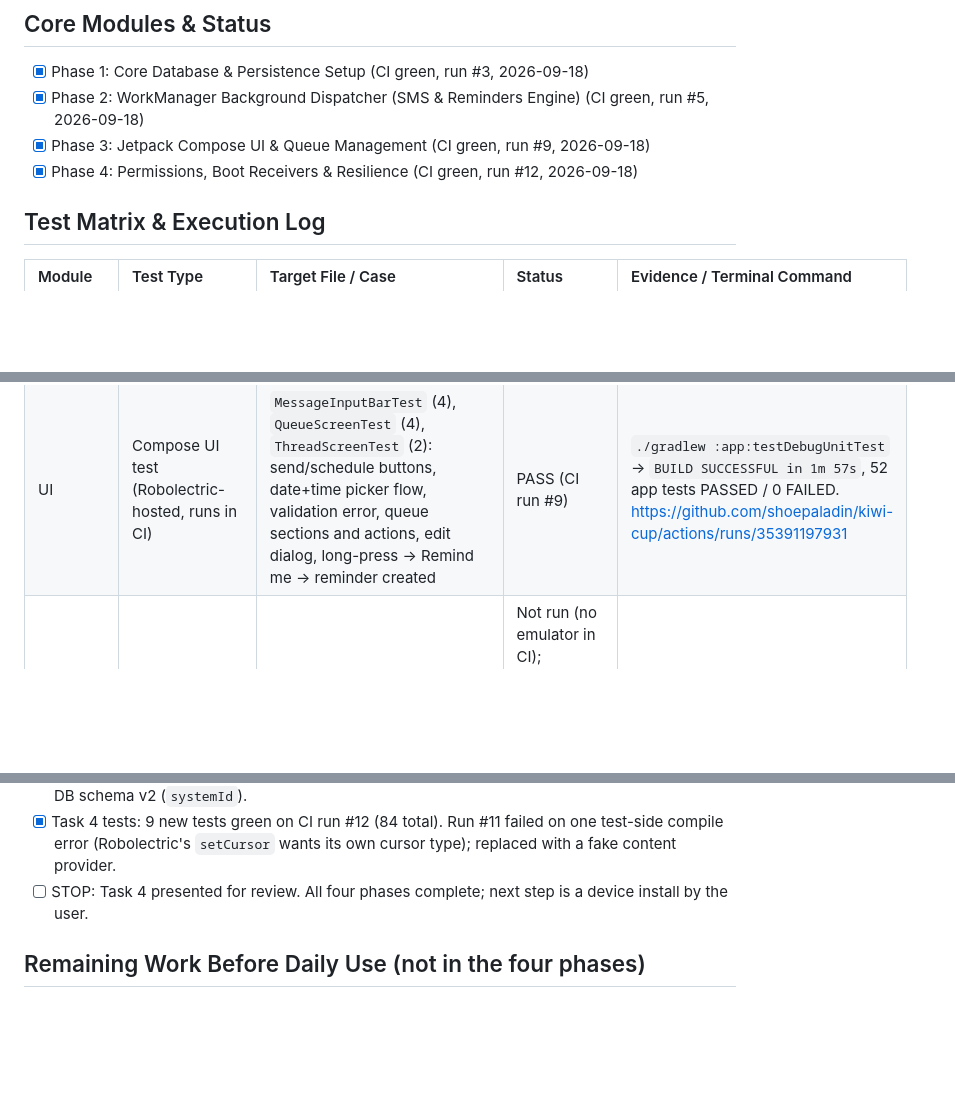
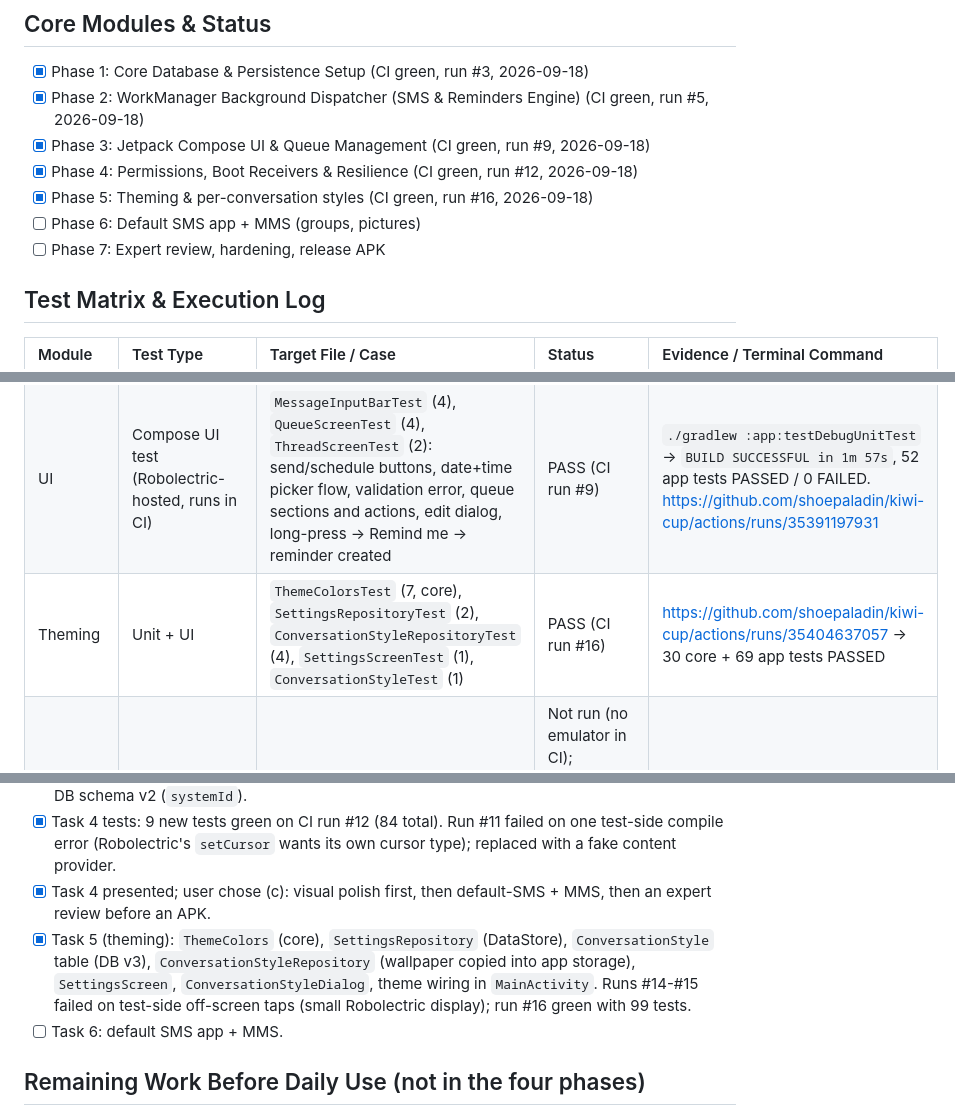
Before and after one commit to shoepaladin/kiwi-cup, a Markdown page: scheduled-messenger/roadmap.md, 3 parts joined by grey strips. Drawn GitHub-style; blank space fills up the shorter version.

Commit message:
Record Task 5 CI evidence and plan Phases 6 and 7 in roadmap
Co-Authored-By: Claude Fable 5.1 <noreply@anthropic.com>

```diff
--- a/scheduled-messenger/roadmap.md
+++ b/scheduled-messenger/roadmap.md
@@ -31,6 +31,9 @@
 - [x] Phase 2: WorkManager Background Dispatcher (SMS & Reminders Engine) (CI green, run #5, 2026-09-18)
 - [x] Phase 3: Jetpack Compose UI & Queue Management (CI green, run #9, 2026-09-18)
 - [x] Phase 4: Permissions, Boot Receivers & Resilience (CI green, run #12, 2026-09-18)
+- [x] Phase 5: Theming & per-conversation styles (CI green, run #16, 2026-09-18)
+- [ ] Phase 6: Default SMS app + MMS (groups, pictures)
+- [ ] Phase 7: Expert review, hardening, release APK
 
 ## Test Matrix & Execution Log
 | Module | Test Type | Target File / Case | Status | Evidence / Terminal Command |
@@ -39,6 +42,7 @@
 | Worker | Unit Test | `ScheduledSmsWorkerTest` (8), `ReminderWorkerTest` (4) via `TestListenableWorkerBuilder` | PASS (CI run #5) | `./gradlew :app:testDebugUnitTest` -> 12 PASSED |
 | Worker | Integration Test | `SchedulingIntegrationTest` (8): repository -> WorkManager test driver (`setInitialDelayMet`) -> worker -> Room | PASS (CI run #5) | `./gradlew :app:testDebugUnitTest` -> `BUILD SUCCESSFUL in 1m 14s`, 40 app tests PASSED / 0 FAILED. https://github.com/shoepaladin/kiwi-cup/actions/runs/35383891912 |
 | UI | Compose UI test (Robolectric-hosted, runs in CI) | `MessageInputBarTest` (4), `QueueScreenTest` (4), `ThreadScreenTest` (2): send/schedule buttons, date+time picker flow, validation error, queue sections and actions, edit dialog, long-press -> Remind me -> reminder created | PASS (CI run #9) | `./gradlew :app:testDebugUnitTest` -> `BUILD SUCCESSFUL in 1m 57s`, 52 app tests PASSED / 0 FAILED. https://github.com/shoepaladin/kiwi-cup/actions/runs/35391197931 |
+| Theming | Unit + UI | `ThemeColorsTest` (7, core), `SettingsRepositoryTest` (2), `ConversationStyleRepositoryTest` (4), `SettingsScreenTest` (1), `ConversationStyleTest` (1) | PASS (CI run #16) | https://github.com/shoepaladin/kiwi-cup/actions/runs/35404637057 -> 30 core + 69 app tests PASSED |
 | UI | Instrumentation (device) | Same screens via `connectedAndroidTest` | Not run (no emulator in CI); Robolectric-hosted Compose tests cover the same assertions | `./gradlew connectedAndroidTest` on a device |
 | Core logic | Unit Test | `StatusTransitionsTest`, `SchedulingPolicyTest`, `RecipientValidatorTest`, `SmsTextAnalyzerTest`, `WorkNamesTest` (23 tests) | PASS (local + CI run #3, 2026-09-18) | `./gradlew :core:test` -> `BUILD SUCCESSFUL in 1m 22s`, 23 PASSED / 0 FAILED |
 
@@ -65,7 +69,9 @@
 - [x] Task 3 review presented; user confirmed and asked for an inbox path.
 - [x] Task 4 code: `SmsInboxImporter`, `IncomingSmsHandler`, `SmsReceiver`, `BootCompletedReceiver`, `RearmWorker`, `PermissionGate` / `PermissionsScreen` / `AppPermissions`, `SchedulerApi` seam, DB schema v2 (`systemId`).
 - [x] Task 4 tests: 9 new tests green on CI run #12 (84 total). Run #11 failed on one test-side compile error (Robolectric's `setCursor` wants its own cursor type); replaced with a fake content provider.
-- [ ] STOP: Task 4 presented for review. All four phases complete; next step is a device install by the user.
+- [x] Task 4 presented; user chose (c): visual polish first, then default-SMS + MMS, then an expert review before an APK.
+- [x] Task 5 (theming): `ThemeColors` (core), `SettingsRepository` (DataStore), `ConversationStyle` table (DB v3), `ConversationStyleRepository` (wallpaper copied into app storage), `SettingsScreen`, `ConversationStyleDialog`, theme wiring in `MainActivity`. Runs #14-#15 failed on test-side off-screen taps (small Robolectric display); run #16 green with 99 tests.
+- [ ] Task 6: default SMS app + MMS.
 
 ## Remaining Work Before Daily Use (not in the four phases)
 - **Device smoke test** (user): install debug APK, grant permissions, confirm the inbox imports, send a scheduled text to yourself, set a reminder, reboot and confirm the queue survives.
```
